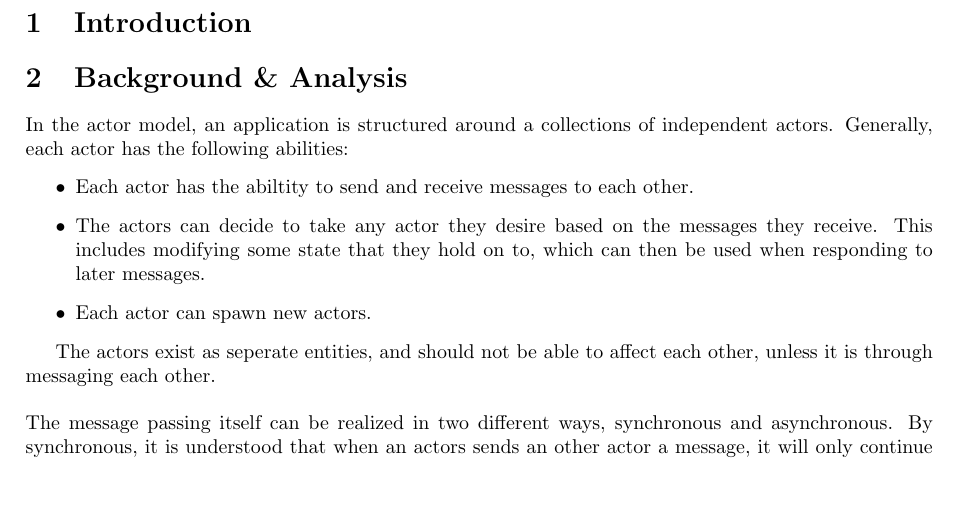
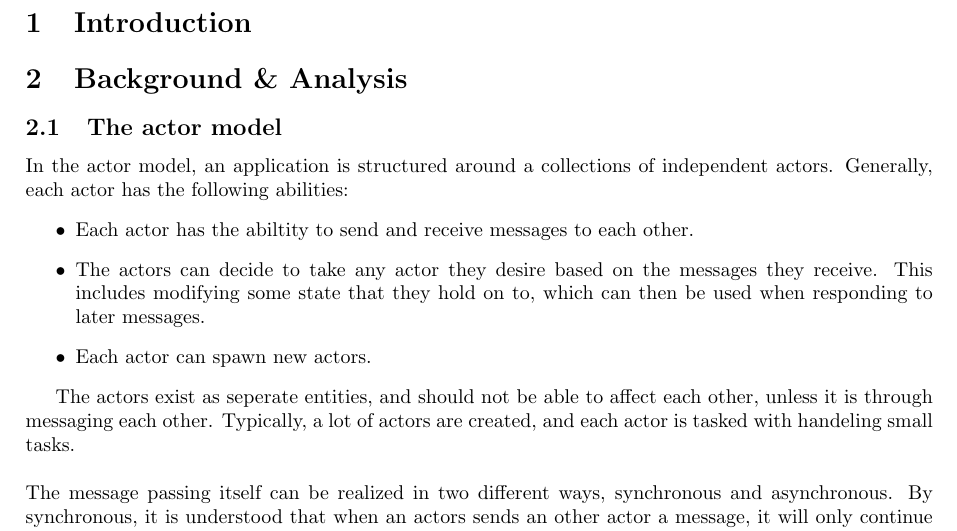
Before and after one commit to AndreasNicolaisen/Oir, a LaTeX document (report/report.tex): part of page 1 of 5, cut so that both start at the same text, the shorter picture padded with empty space. Compiled offline with pdfLaTeX.

Commit message:
Update actor model subsection

```diff
--- a/report/report.tex
+++ b/report/report.tex
@@ -61,6 +61,7 @@
 
 % TODO: Talk about local and global naming
 
+\subsection{The actor model}
 In the actor model, an application is structured around a collections of
 independent actors. Generally, each actor has the following abilities:
 \begin{itemize}
@@ -73,7 +74,8 @@ independent actors. Generally, each actor has the following abilities:
 \end{itemize}
 
 The actors exist as seperate entities, and should not be able to affect each
-other, unless it is through messaging each other.\\
+other, unless it is through messaging each other. Typically, a lot of actors are
+created, and each actor is tasked with handeling small tasks.\\
 
 \noindent
 The message passing itself can be realized in two different ways, synchronous
```
